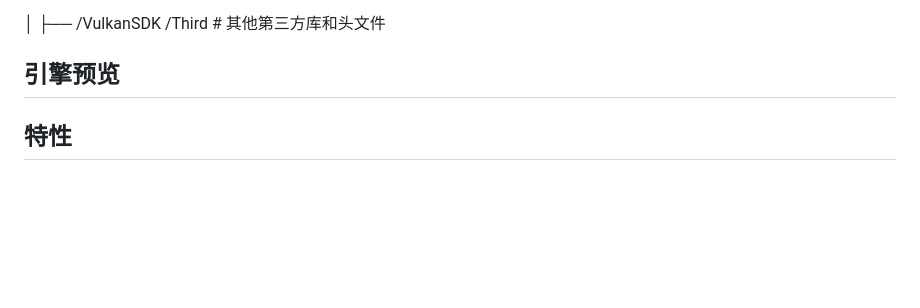
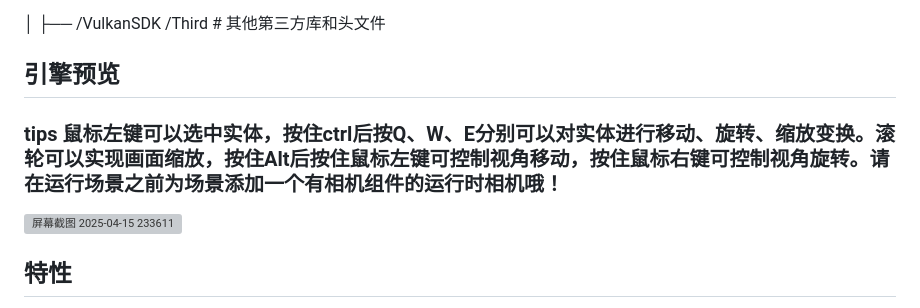
Before and after one commit to Qazi-Lee/MyEngine, a Markdown page: README.md, the part around the change. Drawn GitHub-style; blank space fills up the shorter version; grey boxes are pictures that could not be loaded.

```diff
--- a/README.md
+++ b/README.md
@@ -34,6 +34,8 @@ MyEngine 是一个开源的 2D 游戏引擎，设计用于帮助开发者构建
 
 ## 引擎预览
 
+### tips 鼠标左键可以选中实体，按住ctrl后按Q、W、E分别可以对实体进行移动、旋转、缩放变换。滚轮可以实现画面缩放，按住Alt后按住鼠标左键可控制视角移动，按住鼠标右键可控制视角旋转。请在运行场景之前为场景添加一个有相机组件的运行时相机哦！
+![屏幕截图 2025-04-15 233611](https://github.com/user-attachments/assets/7e2a574e-b650-44ea-bf56-328ca86936c3)
 
 
 
```
